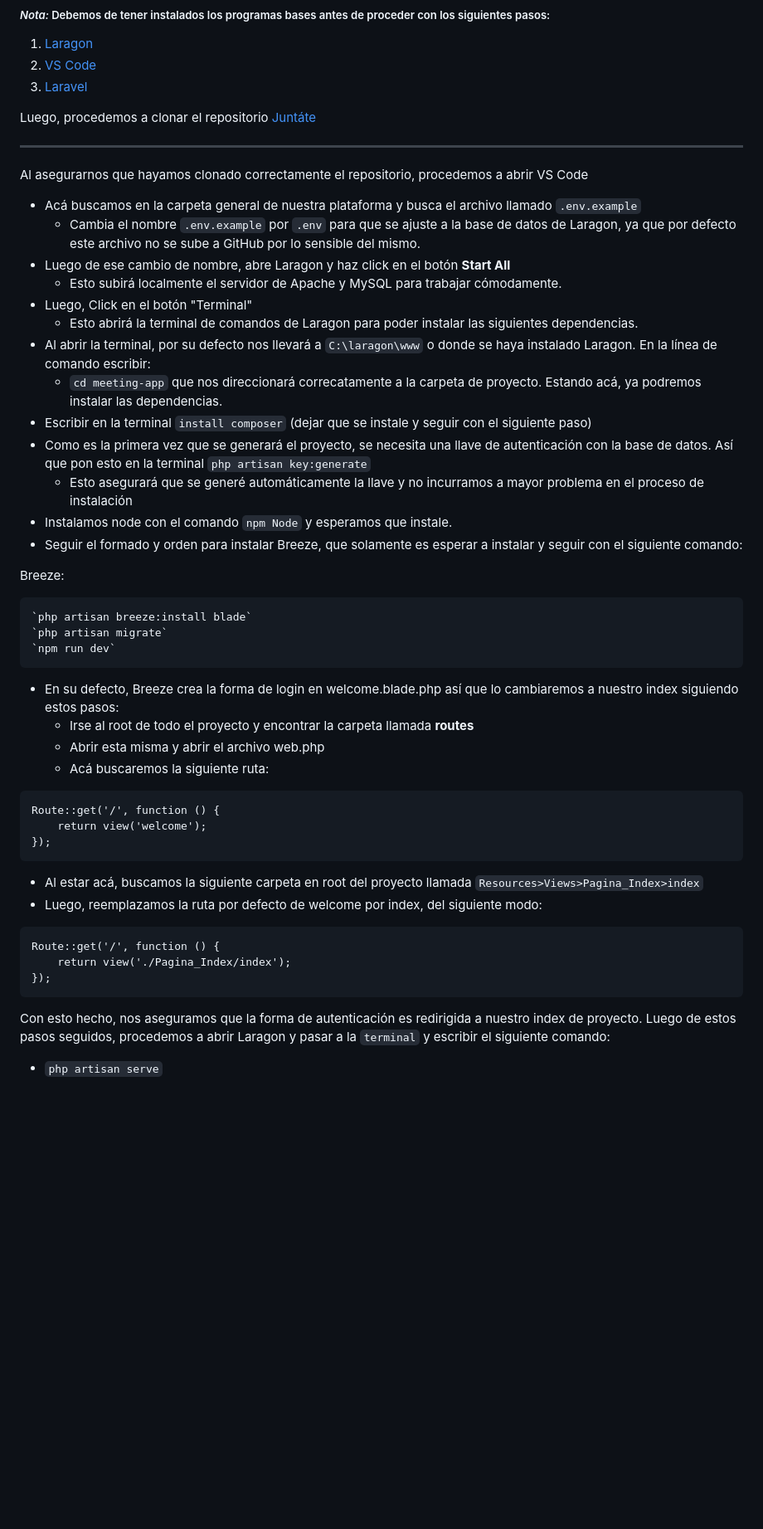
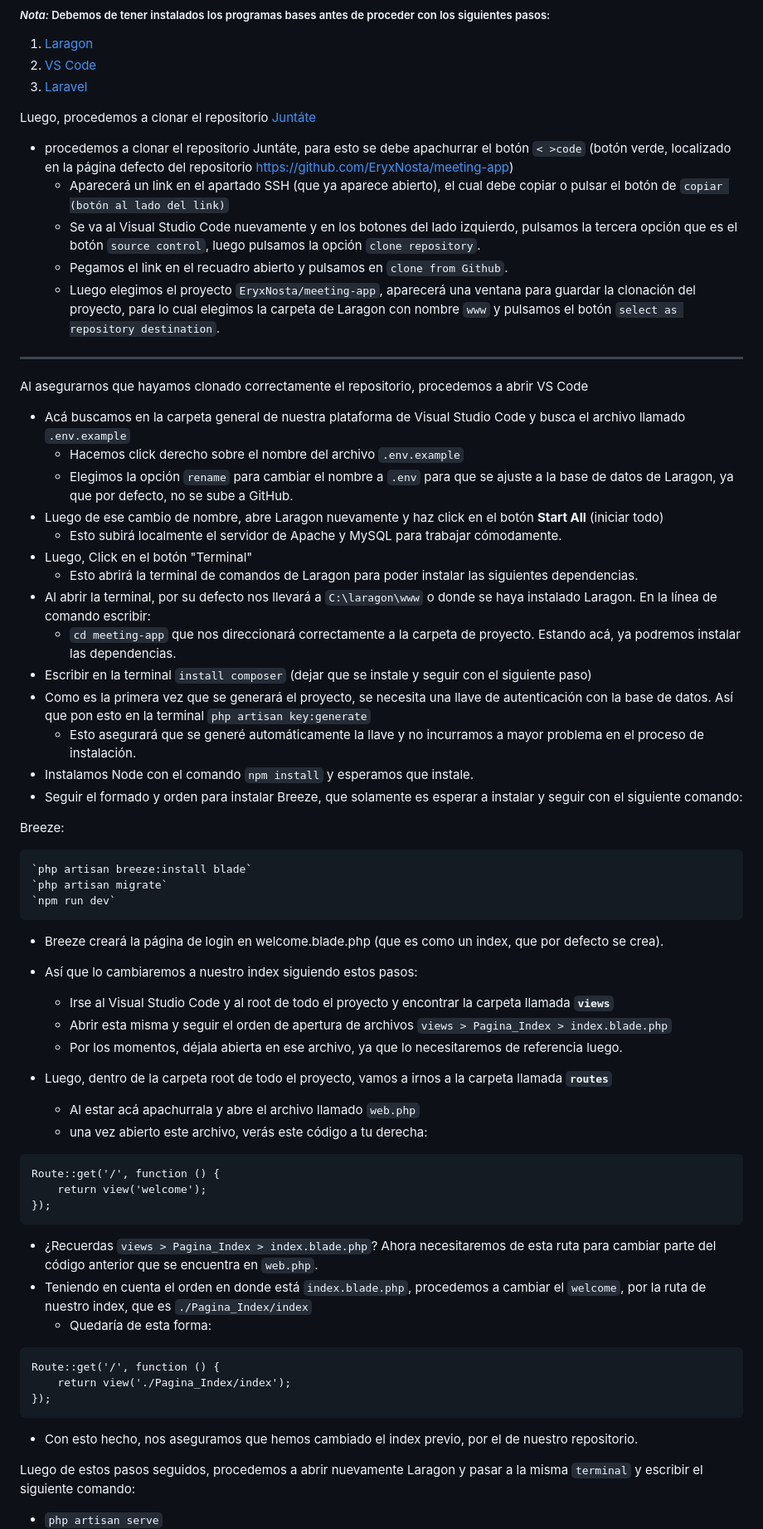
Before and after one commit to EryxNosta/meeting-app, a Markdown page: README.md, the part around one of its changes. Shown at 83% size. Rendered like a GitHub page; blank space fills up the shorter version.

````diff
--- a/README.md
+++ b/README.md
@@ -39,21 +39,29 @@ ___
 
 Luego, procedemos a clonar el repositorio [Juntáte](https://github.com/EryxNosta/meeting-app)
 
++ procedemos a clonar el repositorio Juntáte, para esto se debe apachurrar el botón `< >code` (botón verde, localizado en la página defecto del repositorio https://github.com/EryxNosta/meeting-app)
+    -  Aparecerá un link en el apartado SSH (que ya aparece abierto), el cual debe copiar o pulsar el botón de `copiar (botón al lado del link)`
+    -  Se va al Visual Studio Code nuevamente y en los botones del lado izquierdo, pulsamos la tercera opción que es el botón `source control`, luego pulsamos la opción `clone repository`.
+    - Pegamos el link en el recuadro abierto y pulsamos en `clone from Github`.
+    - Luego elegimos el proyecto `EryxNosta/meeting-app`, aparecerá una ventana para guardar la clonación del proyecto, para lo cual elegimos la carpeta de Laragon con nombre `www` y pulsamos el botón `select as repository destination`.
+
 ***
 
 Al asegurarnos que hayamos clonado correctamente el repositorio, procedemos a abrir VS Code
-+ Acá buscamos en la carpeta general de nuestra plataforma y busca el archivo llamado `.env.example`
-    - Cambia el nombre `.env.example` por `.env` para que se ajuste a la base de datos de Laragon, ya que por defecto este archivo no se sube a GitHub por lo sensible del mismo.
-+ Luego de ese cambio de nombre, abre Laragon y haz click en el botón **Start All**
+
++ Acá buscamos en la carpeta general de nuestra plataforma de Visual Studio Code y busca el archivo llamado `.env.example`
+    - Hacemos click derecho sobre el nombre del archivo `.env.example`
+    - Elegimos la opción `rename` para cambiar el nombre a `.env` para que se ajuste a la base de datos de Laragon, ya que por defecto, no se sube a GitHub.
++ Luego de ese cambio de nombre, abre Laragon nuevamente y haz click en el botón **Start All** (iniciar todo)
   - Esto subirá localmente el servidor de Apache y MySQL para trabajar cómodamente.
 +  Luego, Click en el botón "Terminal"
     - Esto abrirá la terminal de comandos de Laragon para poder instalar las siguientes dependencias.
 +  Al abrir la terminal, por su defecto nos llevará a `C:\laragon\www` o donde se haya instalado Laragon. En la línea de comando escribir:
-    - `cd meeting-app` que nos direccionará correcatamente a la carpeta de proyecto. Estando acá, ya podremos instalar las dependencias.
+    - `cd meeting-app` que nos direccionará correctamente a la carpeta de proyecto. Estando acá, ya podremos instalar las dependencias.
 +  Escribir en la terminal `install composer` (dejar que se instale y seguir con el siguiente paso)
 +  Como es la primera vez que se generará el proyecto, se necesita una llave de autenticación con la base de datos. Así que pon esto en la terminal `php artisan key:generate`
-    - Esto asegurará que se generé automáticamente la llave y no incurramos a mayor problema en el proceso de instalación
-+  Instalamos node con el comando `npm Node` y esperamos que instale.
+    - Esto asegurará que se generé automáticamente la llave y no incurramos a mayor problema en el proceso de instalación.
++  Instalamos Node con el comando `npm install` y esperamos que instale.
 +  Seguir el formado y orden para instalar Breeze, que solamente es esperar a instalar y seguir con el siguiente comando:
 
 Breeze:
@@ -61,21 +69,29 @@ Breeze:
     `php artisan breeze:install blade`
     `php artisan migrate`
     `npm run dev`
-+ En su defecto, Breeze crea la forma de login en welcome.blade.php así que lo cambiaremos a nuestro index siguiendo estos pasos:
-    - Irse al root de todo el proyecto y encontrar la carpeta llamada **routes**
-    - Abrir esta misma y abrir el archivo web.php
-    - Acá buscaremos la siguiente ruta:
++ Breeze creará la página de login en welcome.blade.php (que es como un index, que por defecto se crea).
++ Así que lo cambiaremos a nuestro index siguiendo estos pasos:
+    - Irse al Visual Studio Code y al root de todo el proyecto y encontrar la carpeta llamada **`views`**
+    - Abrir esta misma y seguir el orden de apertura de archivos `views > Pagina_Index > index.blade.php`
+    - Por los momentos, déjala abierta en ese archivo, ya que lo necesitaremos de referencia luego.
+
++ Luego, dentro de la carpeta root de todo el proyecto, vamos a irnos a la carpeta llamada  **`routes`**
+    - Al estar acá apachurrala y abre el archivo llamado `web.php`
+    - una vez abierto este archivo, verás este código a tu derecha:
 ```
 Route::get('/', function () {
     return view('welcome');
 });
 ```
-+ Al estar acá, buscamos la siguiente carpeta en root del proyecto llamada `Resources>Views>Pagina_Index>index`
-+ Luego, reemplazamos la ruta por defecto de welcome por index, del siguiente modo:
++ ¿Recuerdas  `views > Pagina_Index > index.blade.php`? Ahora necesitaremos de esta ruta para cambiar parte del código anterior que se encuentra en `web.php`.
++ Teniendo en cuenta el orden en donde está `index.blade.php`, procedemos a cambiar el `welcome`, por la ruta de nuestro index, que es `./Pagina_Index/index`
+    - Quedaría de esta forma:
 ```
 Route::get('/', function () {
     return view('./Pagina_Index/index');
 });
 ```
-Con esto hecho, nos aseguramos que la forma de autenticación es redirigida a nuestro index de proyecto. Luego de estos pasos seguidos, procedemos a abrir Laragon y pasar a la `terminal` y escribir el siguiente comando:
++ Con esto hecho, nos aseguramos que hemos cambiado el index previo, por el de nuestro repositorio.
+
+Luego de estos pasos seguidos, procedemos a abrir nuevamente Laragon y pasar a la misma `terminal` y escribir el siguiente comando:
 + `php artisan serve`
````
Also changed, not shown: other parts of README.md (+3 -1 lines).
